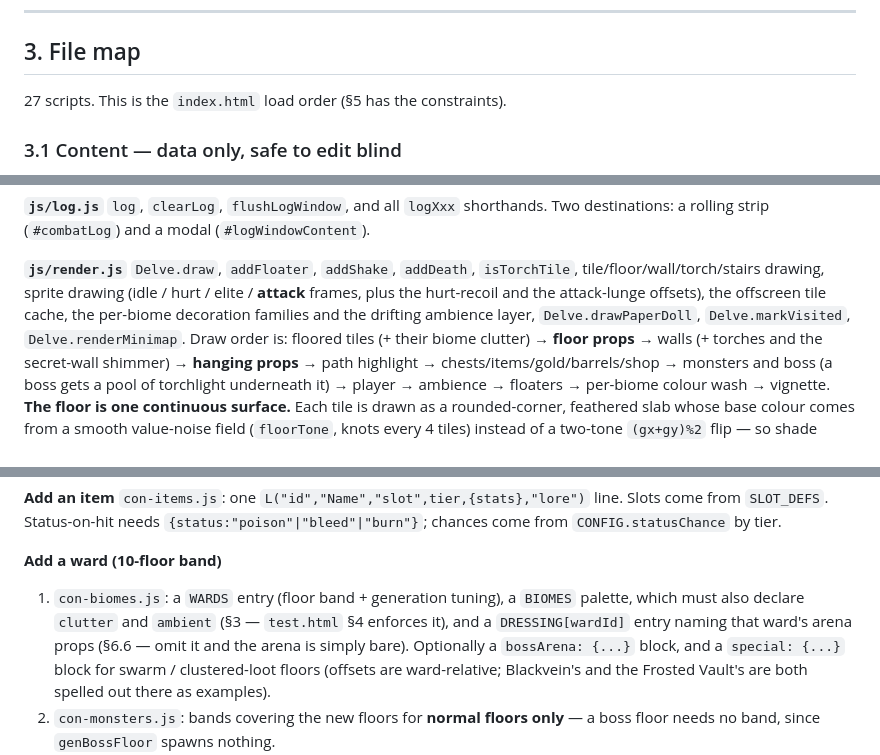
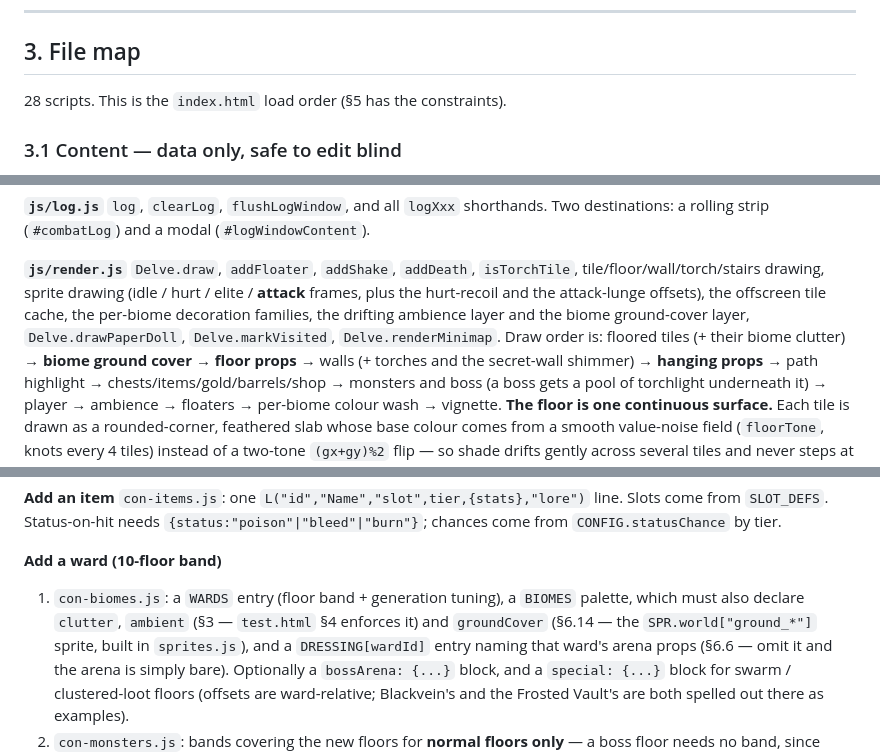
Before and after one commit to denethordahmer/uw2, a Markdown page: docs/architecture.md, 3 parts joined by grey strips. Rendered like a GitHub page.

```diff
--- a/docs/architecture.md
+++ b/docs/architecture.md
@@ -90,7 +90,7 @@ These shape every decision. Do not propose solutions that break them.
 
 ## 3. File map
 
-27 scripts. This is the `index.html` load order (§5 has the constraints).
+28 scripts. This is the `index.html` load order (§5 has the constraints).
 
 ### 3.1 Content — data only, safe to edit blind
 
@@ -273,9 +282,10 @@ Two destinations: a rolling strip (`#combatLog`) and a modal (`#logWindowContent
 `Delve.draw`, `addFloater`, `addShake`, `addDeath`, `isTorchTile`, tile/floor/wall/torch/stairs
 drawing, sprite drawing (idle / hurt / elite / **attack** frames, plus the hurt-recoil
 and the attack-lunge offsets), the offscreen tile cache, the per-biome decoration
-families and the drifting ambience layer, `Delve.drawPaperDoll`, `Delve.markVisited`,
+families, the drifting ambience layer and the biome ground-cover layer,
+`Delve.drawPaperDoll`, `Delve.markVisited`,
 `Delve.renderMinimap`.
-Draw order is: floored tiles (+ their biome clutter) → **floor props** → walls (+ torches
+Draw order is: floored tiles (+ their biome clutter) → **biome ground cover** → **floor props** → walls (+ torches
 and the secret-wall shimmer) → **hanging props** → path highlight →
 chests/items/gold/barrels/shop → monsters and boss (a boss gets a pool of torchlight
 underneath it) → player → ambience → floaters → per-biome colour wash → vignette.
@@ -927,8 +956,9 @@ save.
 
 **Add a ward (10-floor band)**
 1. `con-biomes.js`: a `WARDS` entry (floor band + generation tuning), a `BIOMES`
-   palette, which must also declare `clutter` and `ambient` (§3 — `test.html` §4 enforces
-   it), and a `DRESSING[wardId]` entry naming that ward's arena props (§6.6 — omit it and
+   palette, which must also declare `clutter`, `ambient` (§3 — `test.html` §4 enforces it)
+   and `groundCover` (§6.14 — the `SPR.world["ground_*"]` sprite, built in `sprites.js`),
+   and a `DRESSING[wardId]` entry naming that ward's arena props (§6.6 — omit it and
    the arena is simply bare). Optionally a `bossArena: {...}` block, and a `special: {...}`
    block for swarm / clustered-loot floors (offsets are ward-relative; Blackvein's and the
    Frosted Vault's are both spelled out there as examples).
```
Also changed, not shown: other parts of docs/architecture.md (+41 -13 lines).
